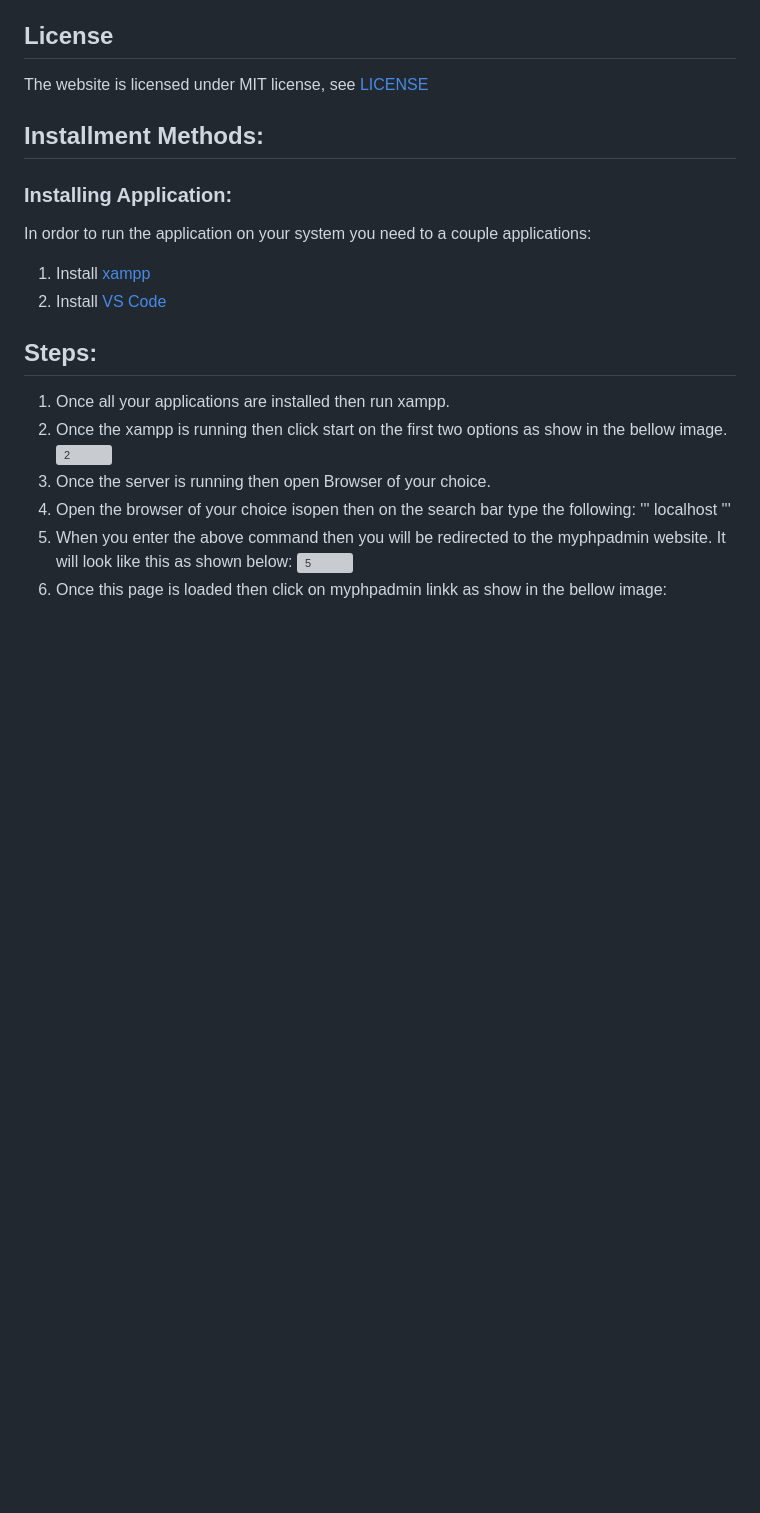
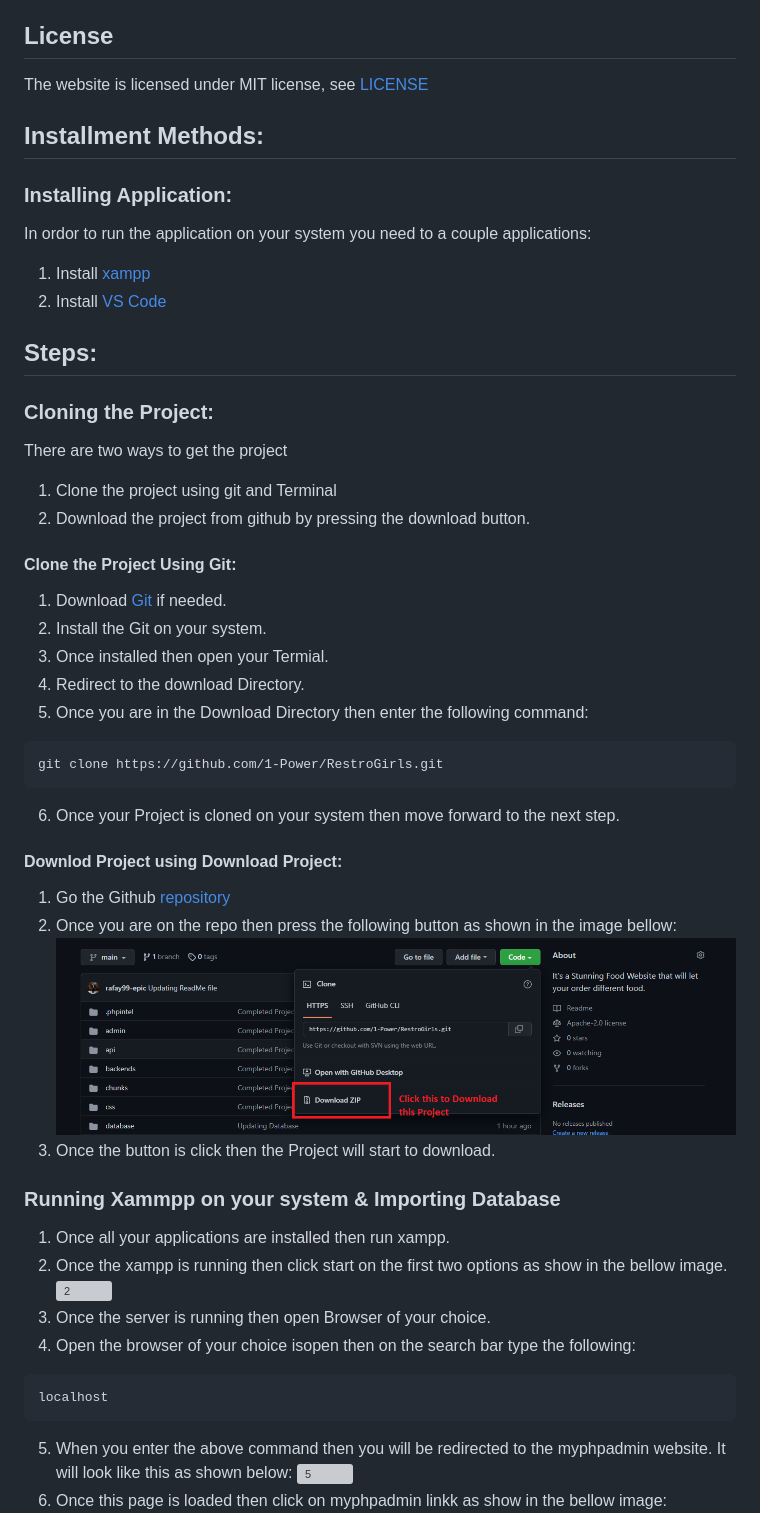
Before and after one commit to 1-Power/RestroGirls, a Markdown page: README.md, the part around the change printed below. Drawn GitHub-style; pictures changed too: images/Clone-Repo.png (added); blank space fills up the shorter version; grey boxes are pictures that could not be loaded.

````diff
--- a/README.md
+++ b/README.md
@@ -18,14 +18,37 @@ In ordor to run the application on your system you need to a couple applications
 2. Install [VS Code](https://code.visualstudio.com/download)
 
 ## Steps:
+### Cloning the Project:
+There are two ways to get the project
+1. Clone the project using git and Terminal
+2. Download the project from github by pressing the download button.
+
+#### Clone the Project Using Git:
+1. Download [Git](https://git-scm.com/downloads) if needed.
+2. Install the Git on your system.
+3. Once installed then open your Termial.
+4. Redirect to the download Directory.
+5. Once you are in the Download Directory then enter the following command:
+```
+git clone https://github.com/1-Power/RestroGirls.git
+```
+6. Once your Project is cloned on your system then move forward to the next step.
+
+#### Downlod Project using Download Project:
+1. Go the Github [repository](https://github.com/1-Power/RestroGirls.git)
+2. Once you are on the repo then press the following button as shown in the image bellow:
+![2](./images/Clone-Repo.png)
+3. Once the button is click then the Project will start to download.
+
+### Running Xammpp on your system & Importing Database
 1. Once all your applications are installed then run xampp.
 2. Once the xampp is running then click start on the first two options as show in the bellow image.
 ![2](https://user-images.githubusercontent.com/82662797/197410059-99b629d5-cab0-4878-b0bc-15f618bdb7e1.png)
 3. Once the server is running then open Browser of your choice.
 4. Open the browser of your choice isopen then on the search bar type the following:
-'''
+```
 localhost
-'''
+```
 5. When you enter the above command then you will be redirected to the myphpadmin website. It will look like this as shown below:
 ![5](https://user-images.githubusercontent.com/82662797/197410375-dfb98964-029e-4b87-a7c4-1db1ea635222.png)
 6. Once this page is loaded then click on myphpadmin linkk as show in the bellow image:
````
Also changed, not shown: other parts of README.md (+46 -1 lines), images/12.png (added), images/admin-user.png (added), images/normal-user.png (added).
